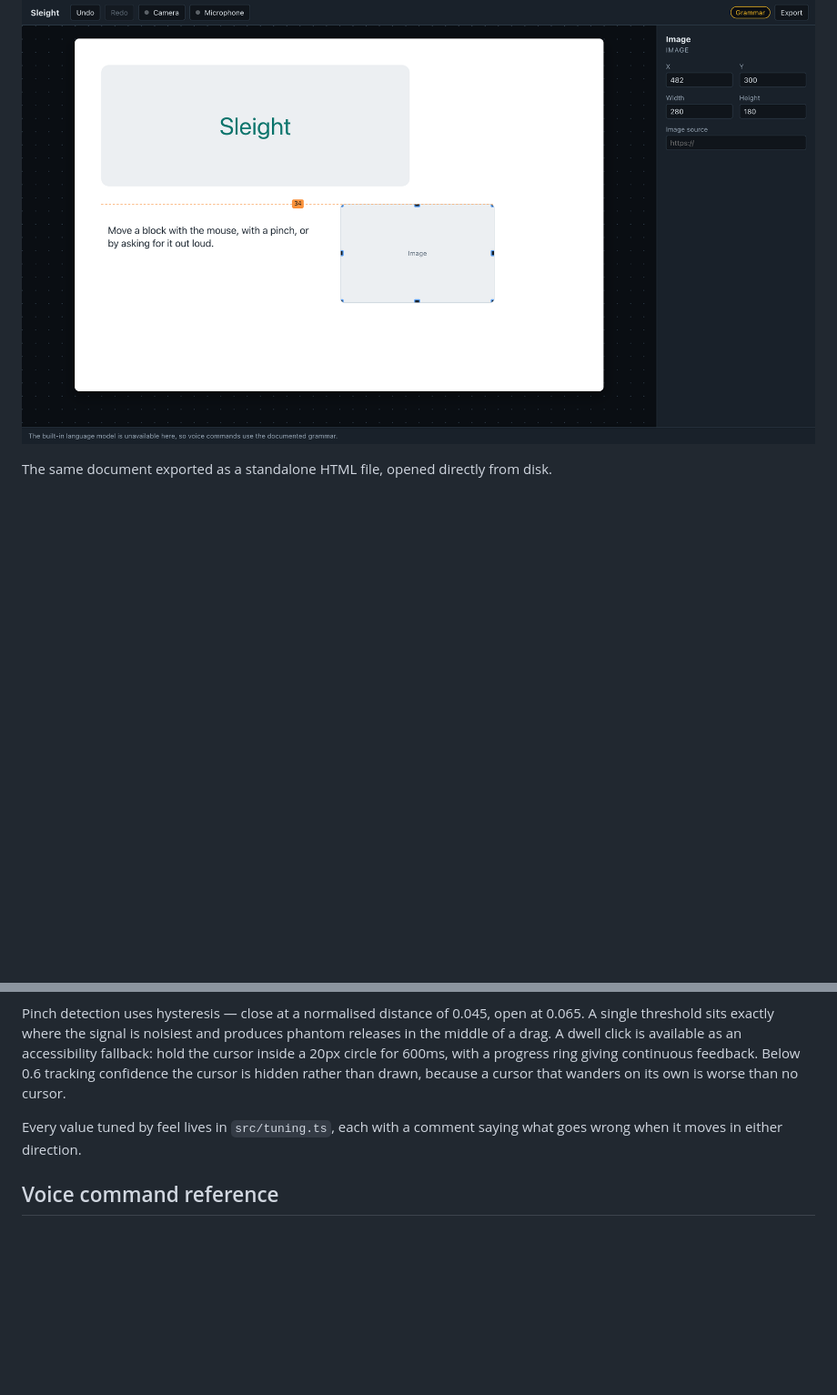
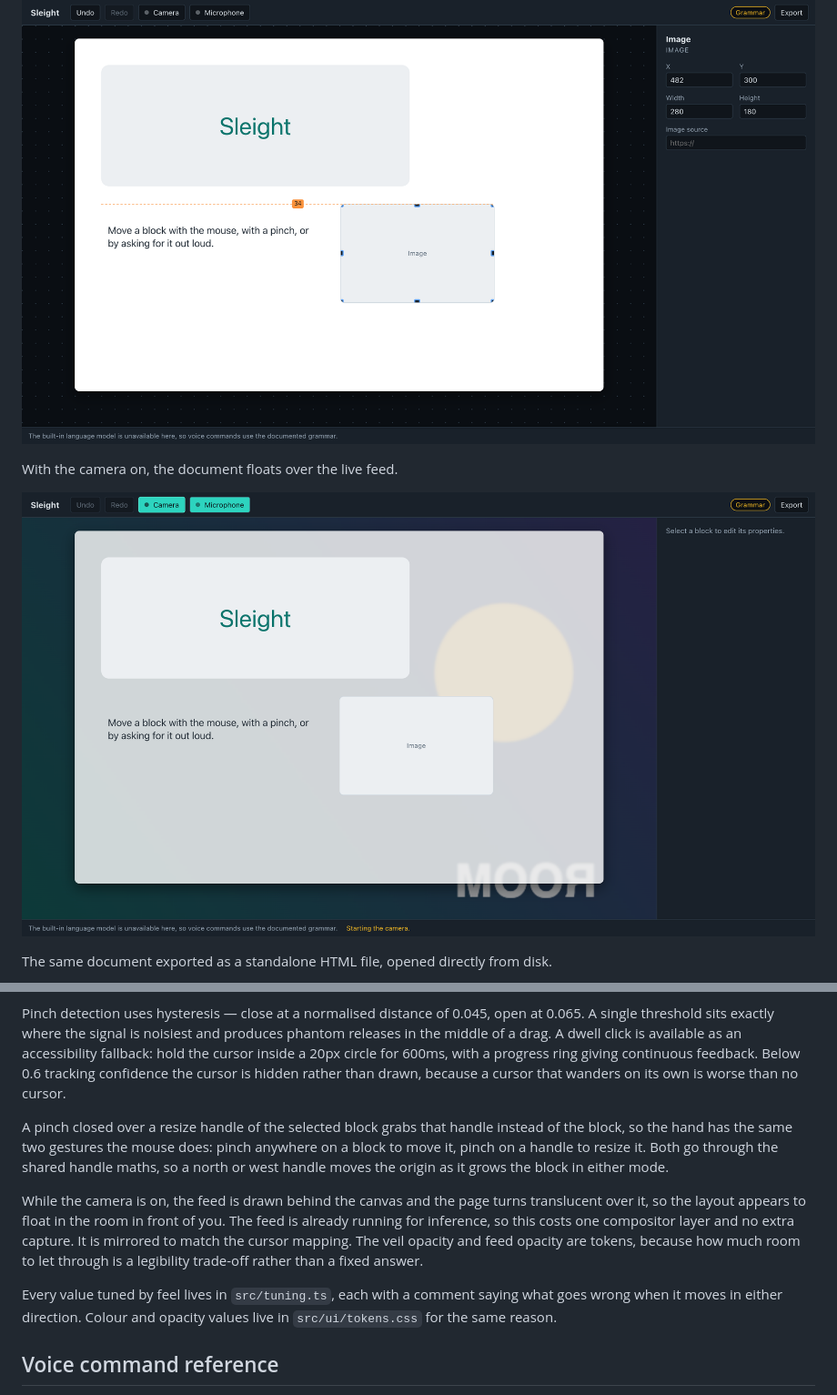
Before and after one commit to jacksonfdam/Sleight, a Markdown page: README.md, 2 parts joined by grey strips. Shown at 91% size. Rendered like a GitHub page; pictures changed too: docs/screenshots/camera-background.png (added); blank space fills up the shorter version.

Commit message:
docs: describe pinch resize and the camera backdrop

```diff
--- a/README.md
+++ b/README.md
@@ -25,6 +25,10 @@ Snap guides and distance labels are drawn on the overlay canvas during a drag,
 and never reach the export.
 
 ![Snap guides with a distance label during a drag](docs/screenshots/snap-guides.png)
+
+With the camera on, the document floats over the live feed.
+
+![The editor with the camera feed showing behind the translucent canvas](docs/screenshots/camera-background.png)
 
 The same document exported as a standalone HTML file, opened directly from disk.
 
@@ -198,8 +202,22 @@ progress ring giving continuous feedback. Below 0.6 tracking confidence the
 cursor is hidden rather than drawn, because a cursor that wanders on its own is
 worse than no cursor.
 
+A pinch closed over a resize handle of the selected block grabs that handle
+instead of the block, so the hand has the same two gestures the mouse does:
+pinch anywhere on a block to move it, pinch on a handle to resize it. Both go
+through the shared handle maths, so a north or west handle moves the origin as
+it grows the block in either mode.
+
+While the camera is on, the feed is drawn behind the canvas and the page turns
+translucent over it, so the layout appears to float in the room in front of you.
+The feed is already running for inference, so this costs one compositor layer
+and no extra capture. It is mirrored to match the cursor mapping. The veil
+opacity and feed opacity are tokens, because how much room to let through is a
+legibility trade-off rather than a fixed answer.
+
 Every value tuned by feel lives in `src/tuning.ts`, each with a comment saying
-what goes wrong when it moves in either direction.
+what goes wrong when it moves in either direction. Colour and opacity values
+live in `src/ui/tokens.css` for the same reason.
 
 ## Voice command reference
 
```
